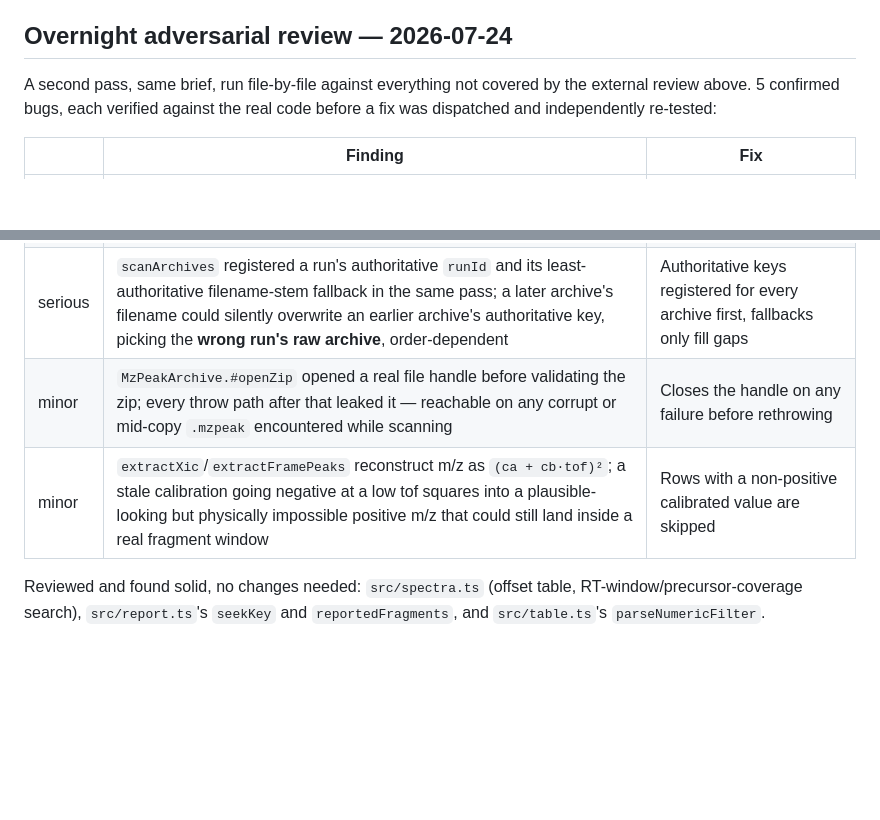
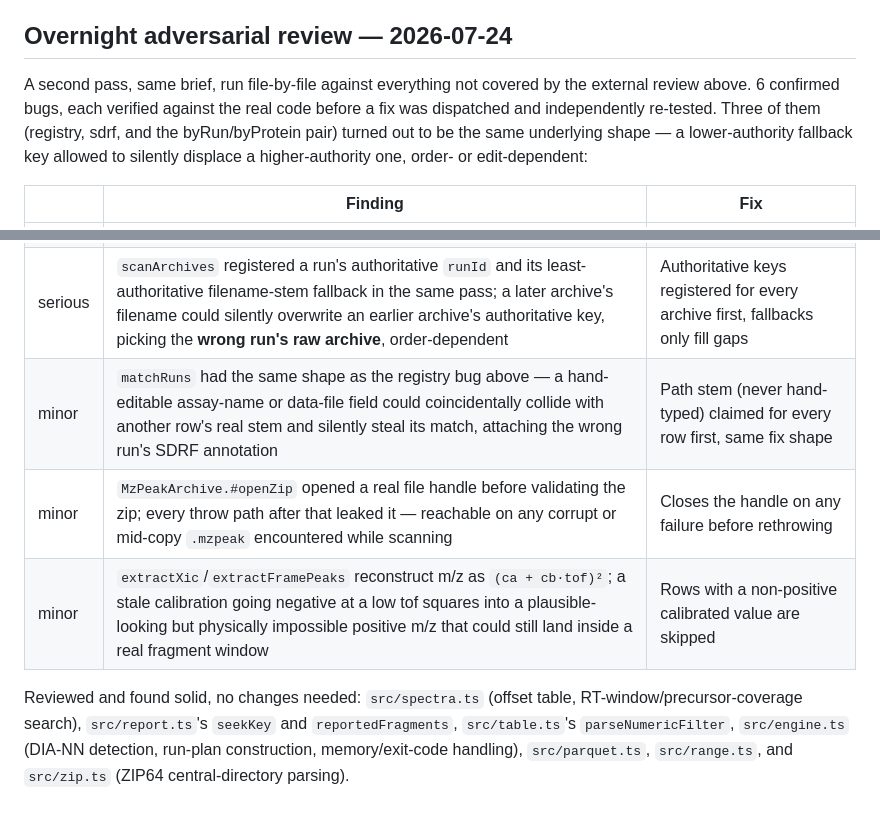
Before and after one commit to okohlbacher/OpenDIAlyzerGUI, a Markdown page: docs/TREE-DESIGN.md, 2 parts joined by grey strips. Rendered like a GitHub page; blank space fills up the shorter version.

Commit message:
Docs: record the 6th overnight bug and the full file-review coverage
sdrf.ts's matchRuns had the same authority-ordering shape as the
registry.ts bug already recorded here. Also listed the remaining files
reviewed and found solid, so this record is a complete map of what was
checked, not just what needed fixing.

Co-Authored-By: Claude Sonnet 5 <noreply@anthropic.com>

```diff
--- a/docs/TREE-DESIGN.md
+++ b/docs/TREE-DESIGN.md
@@ -288,18 +288,25 @@ limitation itself is removed.
 ## Overnight adversarial review — 2026-07-24
 
 A second pass, same brief, run file-by-file against everything not
-covered by the external review above. 5 confirmed bugs, each verified
+covered by the external review above. 6 confirmed bugs, each verified
 against the real code before a fix was dispatched and independently
-re-tested:
+re-tested. Three of them (registry, sdrf, and the byRun/byProtein pair)
+turned out to be the same underlying shape — a lower-authority fallback
+key allowed to silently displace a higher-authority one, order- or
+edit-dependent:
 
 | | Finding | Fix |
 |---|---|---|
 | serious | `byRun` had the exact bug already fixed in `byProtein` — precursor rows counted directly instead of by distinct (modified sequence, charge), and peptides bucketed by stripped rather than modified sequence | Mirrored `byProtein`'s `precursorKeys` dedup |
 | serious | The tree's keep-best exemplar selection used `q?.[incumbent] ?? Infinity`, which only catches `null`/`undefined` — an actual `NaN` in the q column locked in whichever row arrived first, permanently, since any comparison against `NaN` is `false` | A non-finite incumbent no longer blocks a finite challenger |
 | serious | `scanArchives` registered a run's authoritative `runId` and its least-authoritative filename-stem fallback in the same pass; a later archive's filename could silently overwrite an earlier archive's authoritative key, picking the **wrong run's raw archive**, order-dependent | Authoritative keys registered for every archive first, fallbacks only fill gaps |
+| minor | `matchRuns` had the same shape as the registry bug above — a hand-editable assay-name or data-file field could coincidentally collide with another row's real stem and silently steal its match, attaching the wrong run's SDRF annotation | Path stem (never hand-typed) claimed for every row first, same fix shape |
 | minor | `MzPeakArchive.#openZip` opened a real file handle before validating the zip; every throw path after that leaked it — reachable on any corrupt or mid-copy `.mzpeak` encountered while scanning | Closes the handle on any failure before rethrowing |
 | minor | `extractXic`/`extractFramePeaks` reconstruct m/z as `(ca + cb·tof)²`; a stale calibration going negative at a low tof squares into a plausible-looking but physically impossible positive m/z that could still land inside a real fragment window | Rows with a non-positive calibrated value are skipped |
 
 Reviewed and found solid, no changes needed: `src/spectra.ts` (offset
 table, RT-window/precursor-coverage search), `src/report.ts`'s `seekKey`
-and `reportedFragments`, and `src/table.ts`'s `parseNumericFilter`.
+and `reportedFragments`, `src/table.ts`'s `parseNumericFilter`,
+`src/engine.ts` (DIA-NN detection, run-plan construction, memory/exit-code
+handling), `src/parquet.ts`, `src/range.ts`, and `src/zip.ts` (ZIP64
+central-directory parsing).
```
